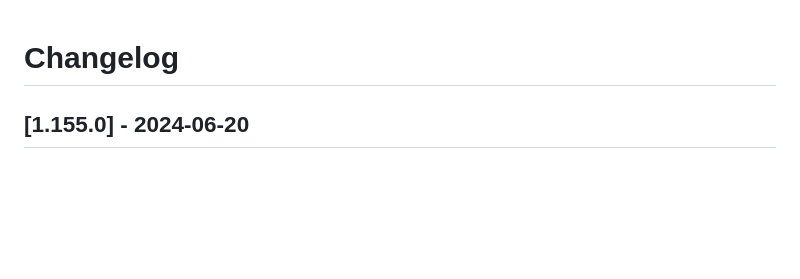
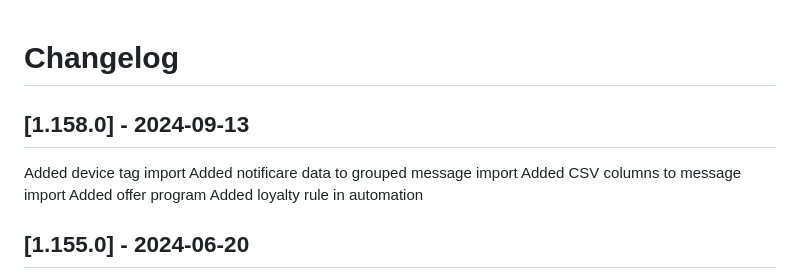
Before and after one commit to Notificare/notificare-api-docs, a Markdown page: CHANGELOG.md, the part around the change. Rendered like a GitHub page; blank space fills up the shorter version.

Commit message:
chore: update changelog

```diff
--- a/CHANGELOG.md
+++ b/CHANGELOG.md
@@ -1,4 +1,10 @@
 # Changelog
+## [1.158.0] - 2024-09-13
+Added device tag import
+Added notificare data to grouped message import
+Added CSV columns to message import
+Added offer program
+Added loyalty rule in automation
 ## [1.155.0] - 2024-06-20
 Added pass / template message methods
 Added pass template archive method
```
